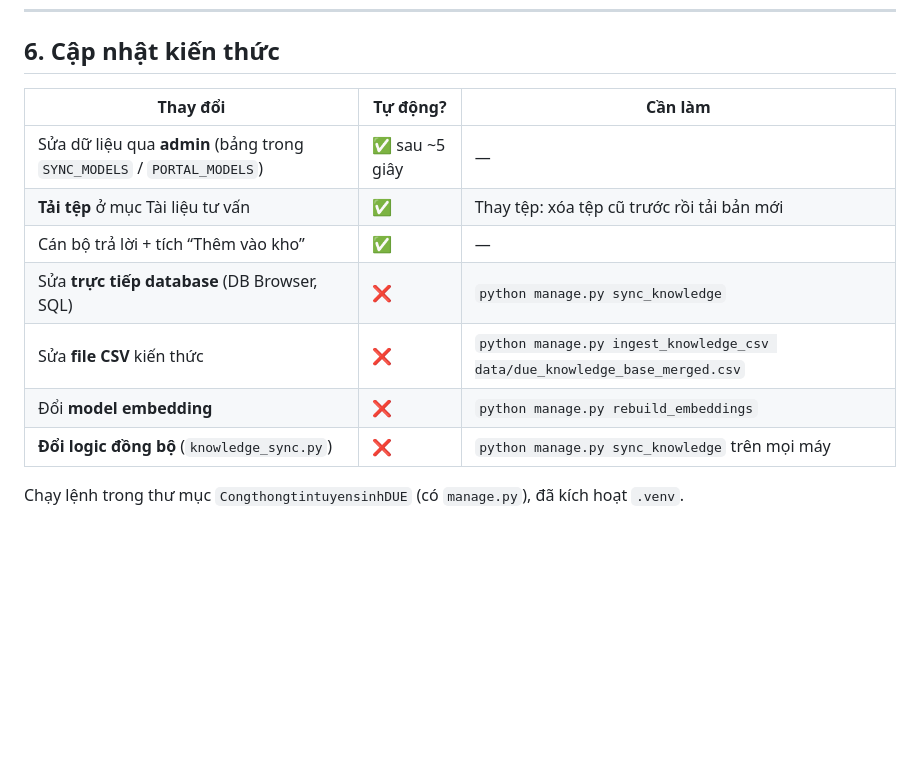
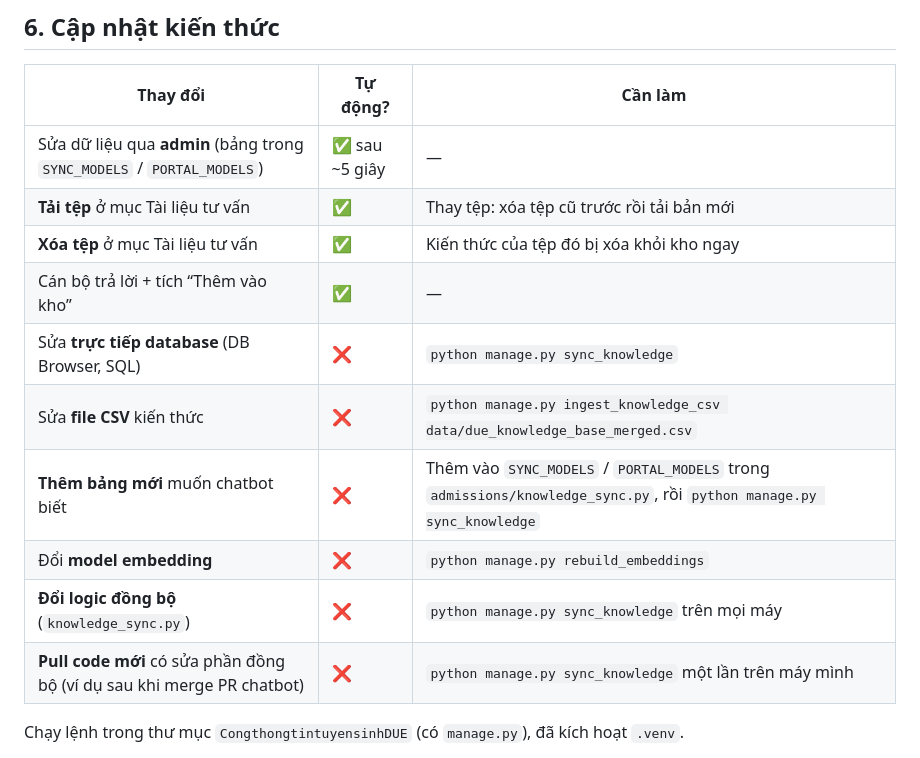
Before and after one commit to PhamXuanThuong/CongThongTinTuyenSinhDUE, a Markdown page: docs/CHATBOT.md, the part around the change. Rendered like a GitHub page; blank space fills up the shorter version.

Commit message:
docs(chatbot): bổ sung các trường hợp xóa tệp, thêm bảng mới, pull code vào bảng cập nhật kiến thức

```diff
--- a/docs/CHATBOT.md
+++ b/docs/CHATBOT.md
@@ -119,11 +119,14 @@ Cán bộ trả lời tại `/can-bo/hoi-dap/` (chỉ tài khoản staff). Tích
 |---|---|---|
 | Sửa dữ liệu qua **admin** (bảng trong `SYNC_MODELS` / `PORTAL_MODELS`) | ✅ sau ~5 giây | — |
 | **Tải tệp** ở mục Tài liệu tư vấn | ✅ | Thay tệp: xóa tệp cũ trước rồi tải bản mới |
+| **Xóa tệp** ở mục Tài liệu tư vấn | ✅ | Kiến thức của tệp đó bị xóa khỏi kho ngay |
 | Cán bộ trả lời + tích “Thêm vào kho” | ✅ | — |
 | Sửa **trực tiếp database** (DB Browser, SQL) | ❌ | `python manage.py sync_knowledge` |
 | Sửa **file CSV** kiến thức | ❌ | `python manage.py ingest_knowledge_csv data/due_knowledge_base_merged.csv` |
+| **Thêm bảng mới** muốn chatbot biết | ❌ | Thêm vào `SYNC_MODELS` / `PORTAL_MODELS` trong `admissions/knowledge_sync.py`, rồi `python manage.py sync_knowledge` |
 | Đổi **model embedding** | ❌ | `python manage.py rebuild_embeddings` |
 | **Đổi logic đồng bộ** (`knowledge_sync.py`) | ❌ | `python manage.py sync_knowledge` trên mọi máy |
+| **Pull code mới** có sửa phần đồng bộ (ví dụ sau khi merge PR chatbot) | ❌ | `python manage.py sync_knowledge` một lần trên máy mình |
 
 Chạy lệnh trong thư mục `CongthongtintuyensinhDUE` (có `manage.py`), đã kích hoạt `.venv`.
 
```
